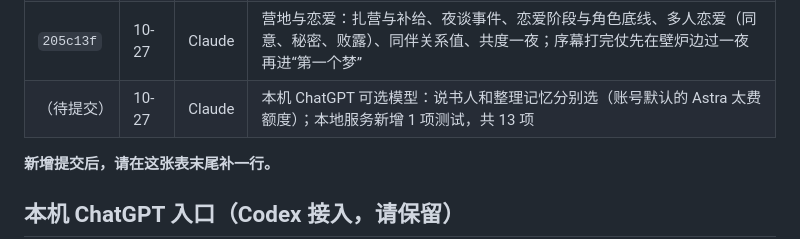
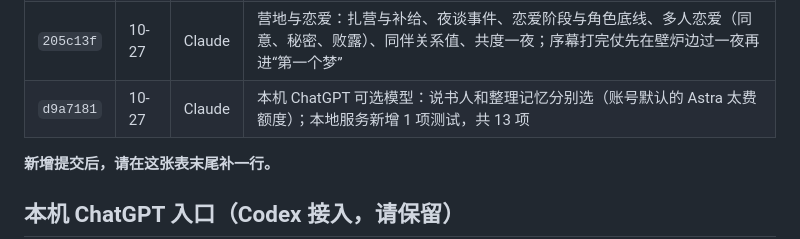
Before and after one commit to yiyayoh/dragon-oath, a Markdown page: HANDOFF.md, the part around the change. Drawn GitHub-style.

Commit message:
交接文档：开发记录补上提交号
Co-Authored-By: Claude Opus 5.5 <noreply@anthropic.com>

```diff
--- a/HANDOFF.md
+++ b/HANDOFF.md
@@ -72,7 +72,7 @@ GitHub Pages（`https://yiyayoh.github.io/dragon-oath/`）没有开启，用户
 | `875af49` | 10-27 | Codex | 第二批立绘 21 张：5 个 NPC 默认立绘，赛勒涅、维克斯、卡西安、博林各 4 种表情差分 |
 | `d1cb2b7` | 10-27 | Claude | 等级系统：里程碑升级（序幕结束 2 级）、全队同级、属性提升弹窗、职业随等级成长（偷袭、戏法、特技次数、额外攻击、火球术）、旧存档补级 |
 | `205c13f` | 10-27 | Claude | 营地与恋爱：扎营与补给、夜谈事件、恋爱阶段与角色底线、多人恋爱（同意、秘密、败露）、同伴关系值、共度一夜；序幕打完仗先在壁炉边过一夜再进“第一个梦” |
-| （待提交） | 10-27 | Claude | 本机 ChatGPT 可选模型：说书人和整理记忆分别选（账号默认的 Astra 太费额度）；本地服务新增 1 项测试，共 13 项 |
+| `d9a7181` | 10-27 | Claude | 本机 ChatGPT 可选模型：说书人和整理记忆分别选（账号默认的 Astra 太费额度）；本地服务新增 1 项测试，共 13 项 |
 
 **新增提交后，请在这张表末尾补一行。**
 
```
